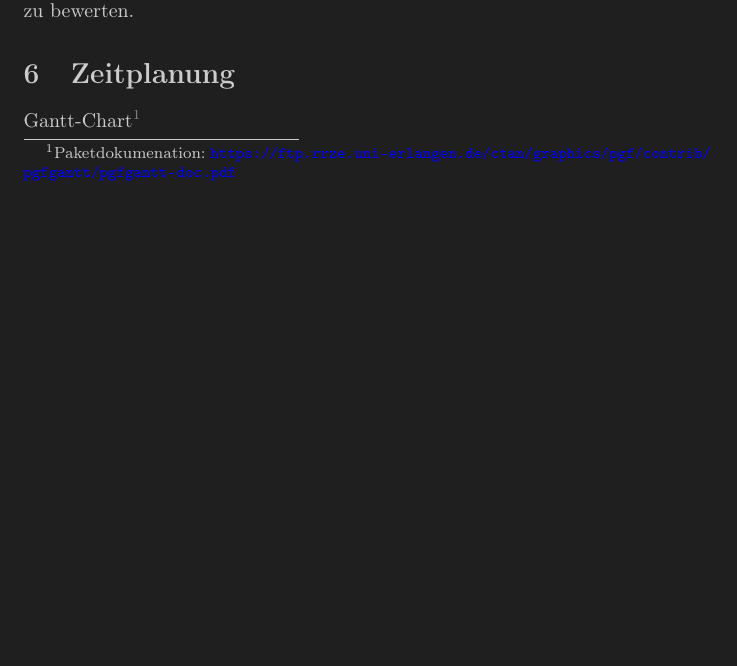
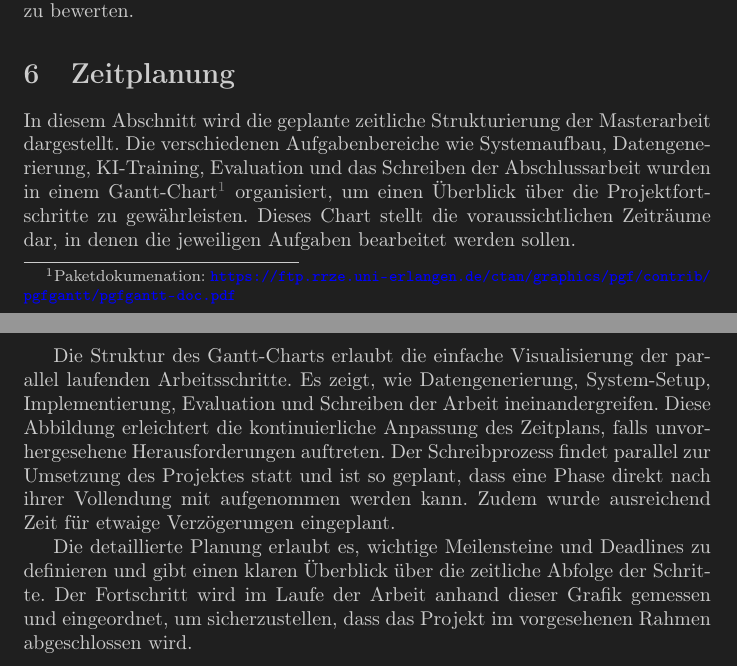
Before and after one commit to JuuuF/masterarbeit, a LaTeX document (writing/proposal/main.tex, which reads writing/proposal/chapters/6-zeitplanung.tex): part of page 10 of 12 before the commit and two parts of pages 10 and 11 of 13 after it, the two joined at a grey line, cut so that both start at the same text, the shorter picture padded with empty space. Compiled offline with pdfLaTeX.

Commit message:
wrote proposal chapter 6

```diff
--- a/writing/proposal/chapters/6-zeitplanung.tex
+++ b/writing/proposal/chapters/6-zeitplanung.tex
@@ -2,7 +2,11 @@
 \section{Zeitplanung}
 \label{sec:zeitplanung}
 
-Gantt-Chart\footnote{Paketdokumenation: \url{https://ftp.rrze.uni-erlangen.de/ctan/graphics/pgf/contrib/pgfgantt/pgfgantt-doc.pdf}}
+In diesem Abschnitt wird die geplante zeitliche Strukturierung der Masterarbeit dargestellt. Die verschiedenen Aufgabenbereiche wie Systemaufbau, Datengenerierung, KI-Training, Evaluation und das Schreiben der Abschlussarbeit wurden in einem Gantt-Chart\footnote{Paketdokumenation: \url{https://ftp.rrze.uni-erlangen.de/ctan/graphics/pgf/contrib/pgfgantt/pgfgantt-doc.pdf}} organisiert, um einen Überblick über die Projektfortschritte zu gewährleisten. Dieses Chart stellt die voraussichtlichen Zeiträume dar, in denen die jeweiligen Aufgaben bearbeitet werden sollen.
+
+Die Struktur des Gantt-Charts erlaubt die einfache Visualisierung der parallel laufenden Arbeitsschritte. Es zeigt, wie Datengenerierung, System-Setup, Implementierung, Evaluation und Schreiben der Arbeit ineinandergreifen. Diese Abbildung erleichtert die kontinuierliche Anpassung des Zeitplans, falls unvorhergesehene Herausforderungen auftreten. Der Schreibprozess findet parallel zur Umsetzung des Projektes statt und ist so geplant, dass eine Phase direkt nach ihrer Vollendung mit aufgenommen werden kann. Zudem wurde ausreichend Zeit für etwaige Verzögerungen eingeplant.
+
+Die detaillierte Planung erlaubt es, wichtige Meilensteine und Deadlines zu definieren und gibt einen klaren Überblick über die zeitliche Abfolge der Schritte. Der Fortschritt wird im Laufe der Arbeit anhand dieser Grafik gemessen und eingeordnet, um sicherzustellen, dass das Projekt im vorgesehenen Rahmen abgeschlossen wird.
 
 \definecolor{colA}{HTML}{ff595e}
 \definecolor{colB}{HTML}{ffca3a}
```
